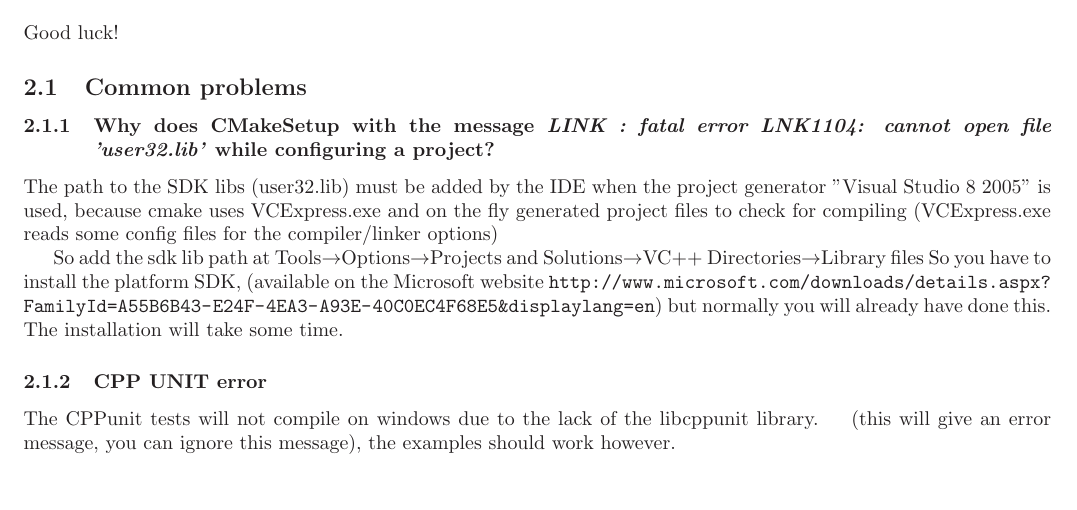
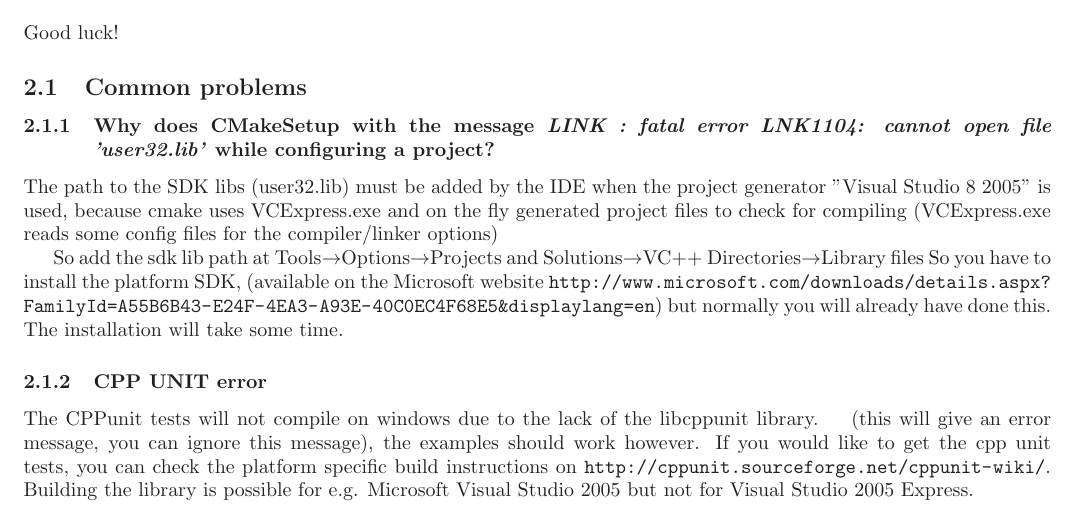
Before and after one commit to orocos/orocos-bayesian-filtering, a LaTeX paper (docs/installation_guide.tex): part of page 6 of 6, cut so that both start at the same text. Compiled offline with LaTeX, dvips and Ghostscript.

Commit message:
Installation pointer added for cppunit under windows

```diff
--- a/docs/installation_guide.tex
+++ b/docs/installation_guide.tex
@@ -445,6 +445,7 @@ time.
 
 \subsubsection{CPP UNIT error}
 The CPPunit tests will not compile on windows due to the lack of the libcppunit  library.   (this will give an error message, you can ignore this message), the examples should work however.
+If you would like to get the cpp unit tests, you can check the platform specific build instructions on \url{http://cppunit.sourceforge.net/cppunit-wiki/}. Building the library is possible for e.g. Microsoft Visual Studio 2005 but not for Visual Studio 2005 Express.
 
 
 \end{document}
```
